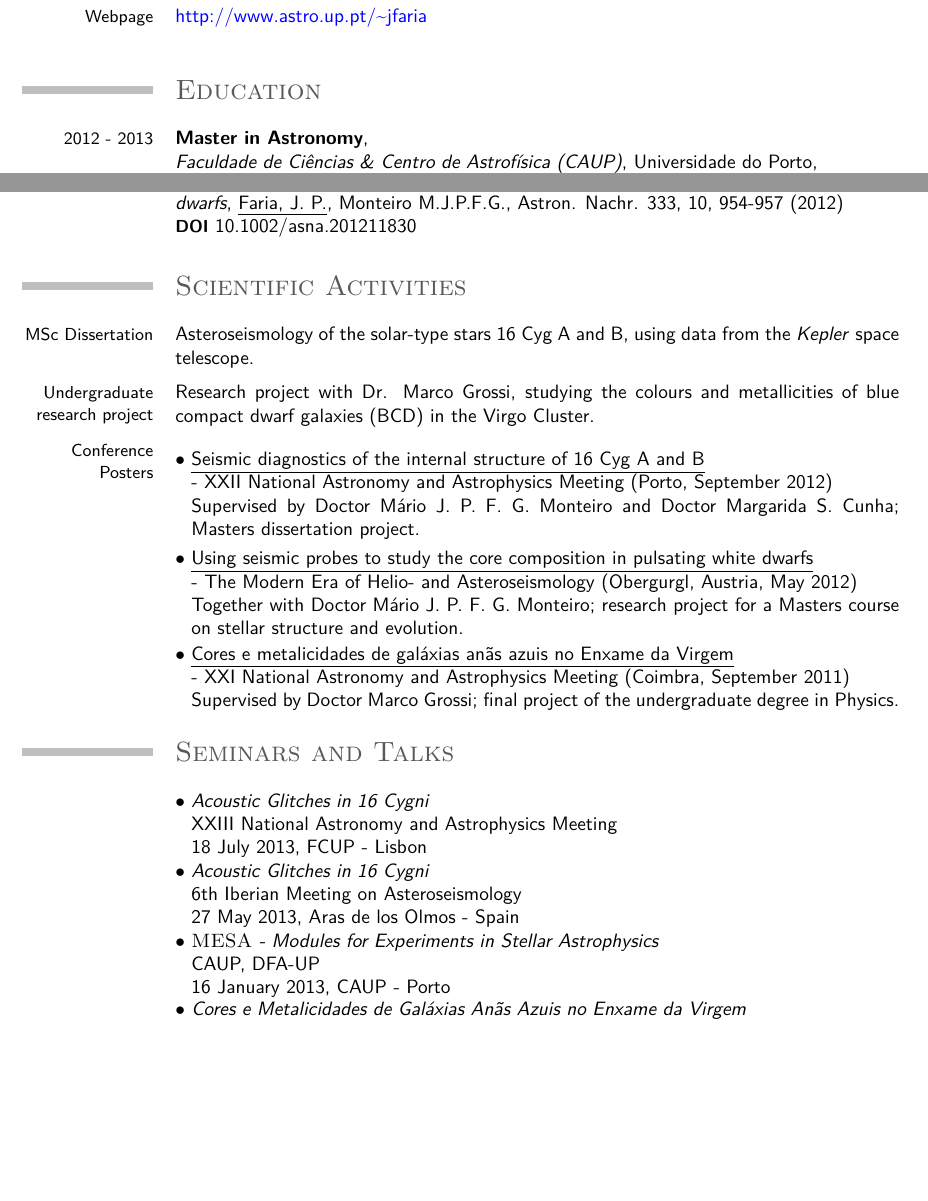
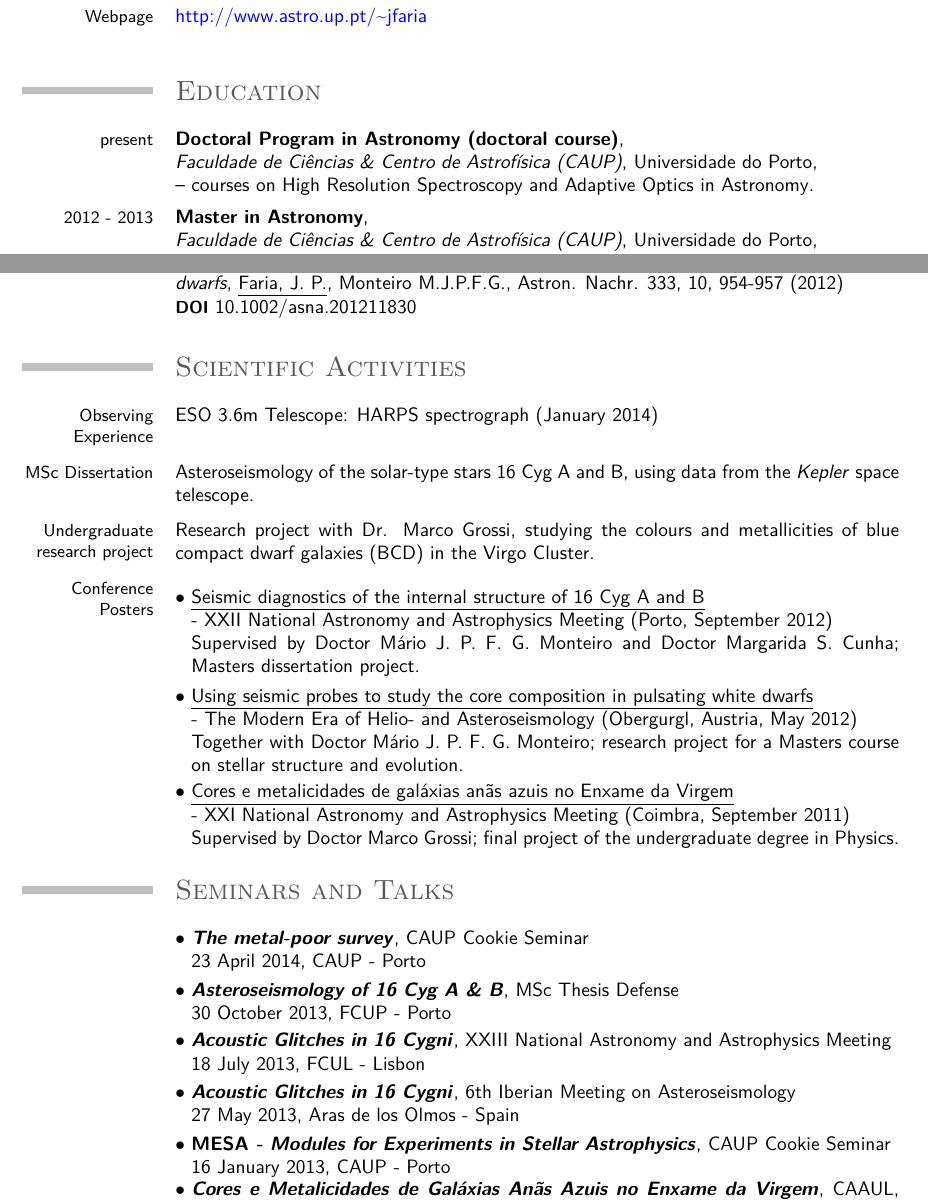
Before and after one commit to j-faria/cvitae, a LaTeX CV (cv_sci_en.tex): two parts of pages 1 and 2 of 3 before the commit and two parts of pages 1 and 2 of 4 after it, joined at a grey line, cut so that both start at the same text, the shorter picture padded with empty space. The pictures show the PDF file cv_sci_en.pdf that the author committed with the source.

Commit message:
preparing for PhD:Space application

```diff
--- a/cv_sci_en.tex
+++ b/cv_sci_en.tex
@@ -87,6 +87,16 @@
 \section{\textsc{Education}}
 
 \cventry
+	{present}
+	{Doctoral Program in Astronomy (doctoral course)}
+	{\newline Faculdade de Ciências \& Centro de Astrofísica (CAUP)}
+	{Universidade do Porto}
+	{\newline
+	-- courses on High Resolution Spectroscopy and Adaptive Optics in Astronomy}
+	{}  % arguments 3 to 6 can be left empty
+
+
+\cventry
 	{2012 - 2013}
 	{Master in Astronomy}
 	{\newline Faculdade de Ciências \& Centro de Astrofísica (CAUP)}
@@ -189,6 +205,8 @@
 
 %%%%%%%%%%%%%%%%%%%%%%%%%%%%%%%%%%%%%%%%%%%%%%%%%%%%%%%%%%%%%%%%%
 \section{\textsc{Scientific Activities}}
+
+	\cvitem{Observing Experience}{ESO 3.6m Telescope: HARPS spectrograph (January 2014)}
 
 	\cvitem{MSc Dissertation}{Asteroseismology of the solar-type stars 16 Cyg A and B, using data from the \emph{Kepler} space telescope.
 	%By comparing different models of the structure of the stars using a larger set of diagnostic tools, beyond the common large and small separations, we aim to better isolate specific regions of the stellar interior and remove some of the effect that the ad-hoc surface corrections have on the modelling.
@@ -234,26 +252,39 @@
 %%%%%%%%%%%%%%%%%%%%%%%%%%%%%%%%%%%%%%%%%%%%%%%%%%%%%%%%%%%%%%%%%
 \section{\textsc{Seminars and Talks}}
 
-\cvlistitem{\textit{Acoustic Glitches in 16 Cygni}
-\newline
-XXIII National Astronomy and Astrophysics Meeting\newline
-18 July 2013, FCUP - Lisbon
+\cvlistitem{\textbf{\textit{The metal-poor survey}},
+%\newline
+CAUP Cookie Seminar\newline
+23 April 2014, CAUP - Porto
 }
 
-\cvlistitem{\textit{Acoustic Glitches in 16 Cygni}
-\newline
+\cvlistitem{\textbf{\textit{Asteroseismology of 16 Cyg A \& B}},
+%\newline
+MSc Thesis Defense\newline
+30 October 2013, FCUP - Porto
+}
+
+\cvlistitem{\textbf{\textit{Acoustic Glitches in 16 Cygni}},
+%\newline
+XXIII National Astronomy and Astrophysics Meeting\newline
+18 July 2013, FCUL - Lisbon
+}
+
+\cvlistitem{\textbf{\textit{Acoustic Glitches in 16 Cygni}},
+%\newline
 6th Iberian Meeting on Asteroseismology \newline
 27 May 2013, Aras de los Olmos - Spain
 }
 
-\cvlistitem{\textit{\textsc{MESA} - Modules for Experiments in Stellar Astrophysics}
-\newline
-CAUP, DFA-UP \newline
+\cvlistitem{\textbf{\textit{\textsc{MESA} - Modules for Experiments in Stellar Astrophysics}},
+%\newline
+CAUP Cookie Seminar \newline
 16 January 2013, CAUP - Porto
 }
-\cvlistitem{\textit{Cores e Metalicidades de Galáxias Anãs Azuis no Enxame da Virgem} \newline
-	CAAUL, DF-FCUL \newline
-	13 July 2011, CAAUL - Lisbon
+\cvlistitem{\textbf{\textit{Cores e Metalicidades de Galáxias Anãs Azuis no Enxame da Virgem}},
+%\newline
+CAAUL, DF-FCUL \newline
+13 July 2011, CAAUL - Lisbon
 }
 
 
```
Also changed, not shown: cv_sci_en.pdf, cv_sci_en.tex (35 more changed lines).
